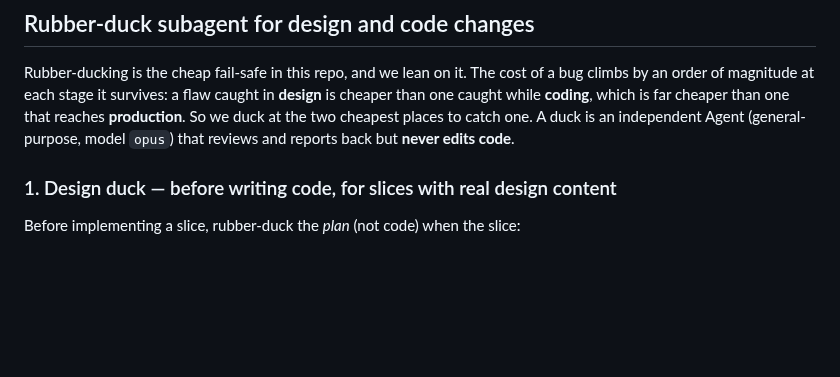
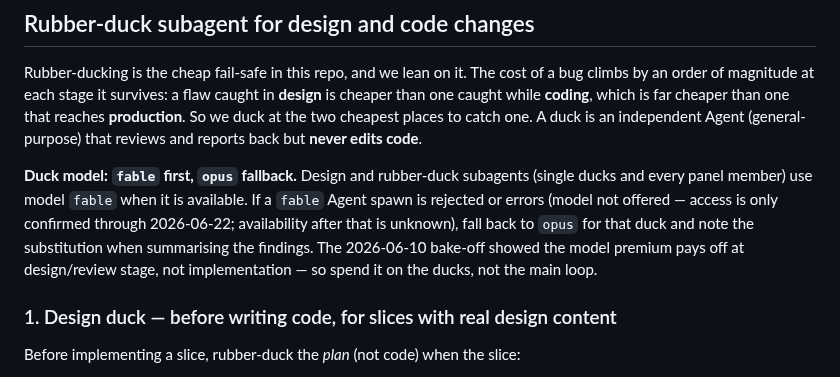
Before and after one commit to Qcko/Glados, a Markdown page: CLAUDE.md, the part around the change. GitHub-like rendering; blank space fills up the shorter version.

Commit message:
docs: duck subagents prefer model fable, fall back to opus

```diff
--- a/CLAUDE.md
+++ b/CLAUDE.md
@@ -6,8 +6,17 @@ Rubber-ducking is the cheap fail-safe in this repo, and we lean on it. The cost
 of a bug climbs by an order of magnitude at each stage it survives: a flaw
 caught in **design** is cheaper than one caught while **coding**, which is far
 cheaper than one that reaches **production**. So we duck at the two cheapest
-places to catch one. A duck is an independent Agent (general-purpose, model
-`opus`) that reviews and reports back but **never edits code**.
+places to catch one. A duck is an independent Agent (general-purpose) that
+reviews and reports back but **never edits code**.
+
+**Duck model: `fable` first, `opus` fallback.** Design and rubber-duck
+subagents (single ducks and every panel member) use model `fable` when it is
+available. If a `fable` Agent spawn is rejected or errors (model not offered —
+access is only confirmed through 2026-06-22; availability after that is
+unknown), fall back to `opus` for that duck and note the substitution when
+summarising the findings. The 2026-06-10 bake-off showed the model premium
+pays off at design/review stage, not implementation — so spend it on the
+ducks, not the main loop.
 
 ### 1. Design duck — before writing code, for slices with real design content
 
```
